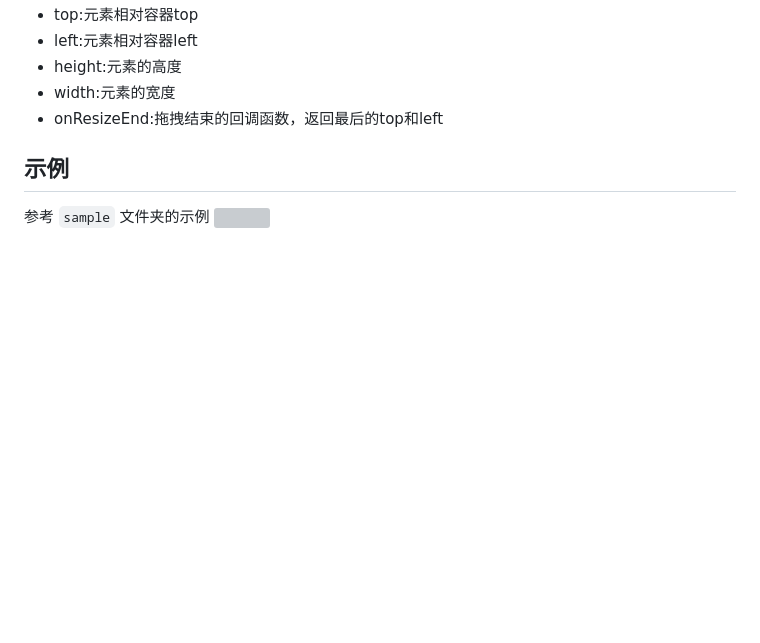
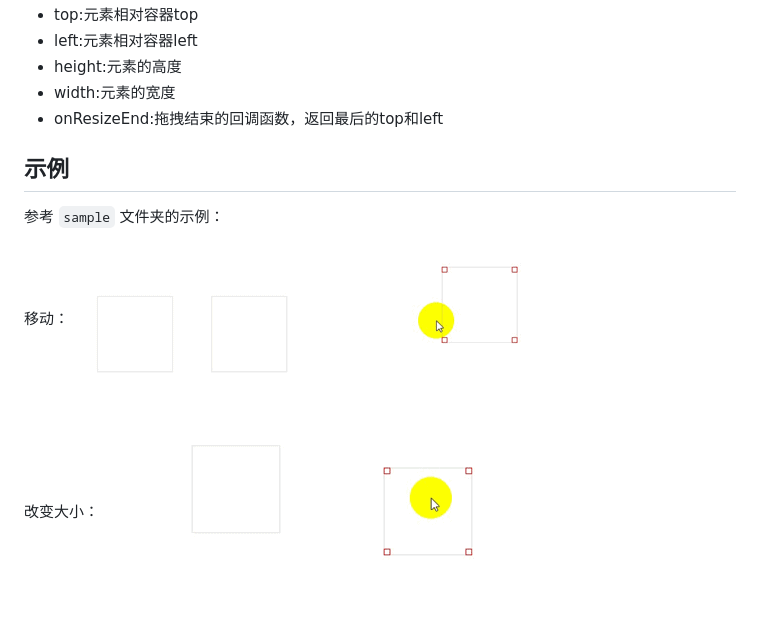
Before and after one commit to hongyin163/view-line, a Markdown page: README.md, the part around the change. Rendered like a GitHub page; pictures changed too: sample/move.gif (added), sample/resize.gif (added); blank space fills up the shorter version; grey boxes are pictures that could not be loaded.

Commit message:
完善文档

```diff
--- a/README.md
+++ b/README.md
@@ -46,5 +46,10 @@ resizeByDom(view, top, left, height, width, function (top, left, height, width)
 
 
 ## 示例
-参考 `sample` 文件夹的示例
-![]()
+参考 `sample` 文件夹的示例：
+
+移动：
+![移动](./sample/move.gif)
+
+改变大小：
+![移动](./sample/resize.gif)
```
